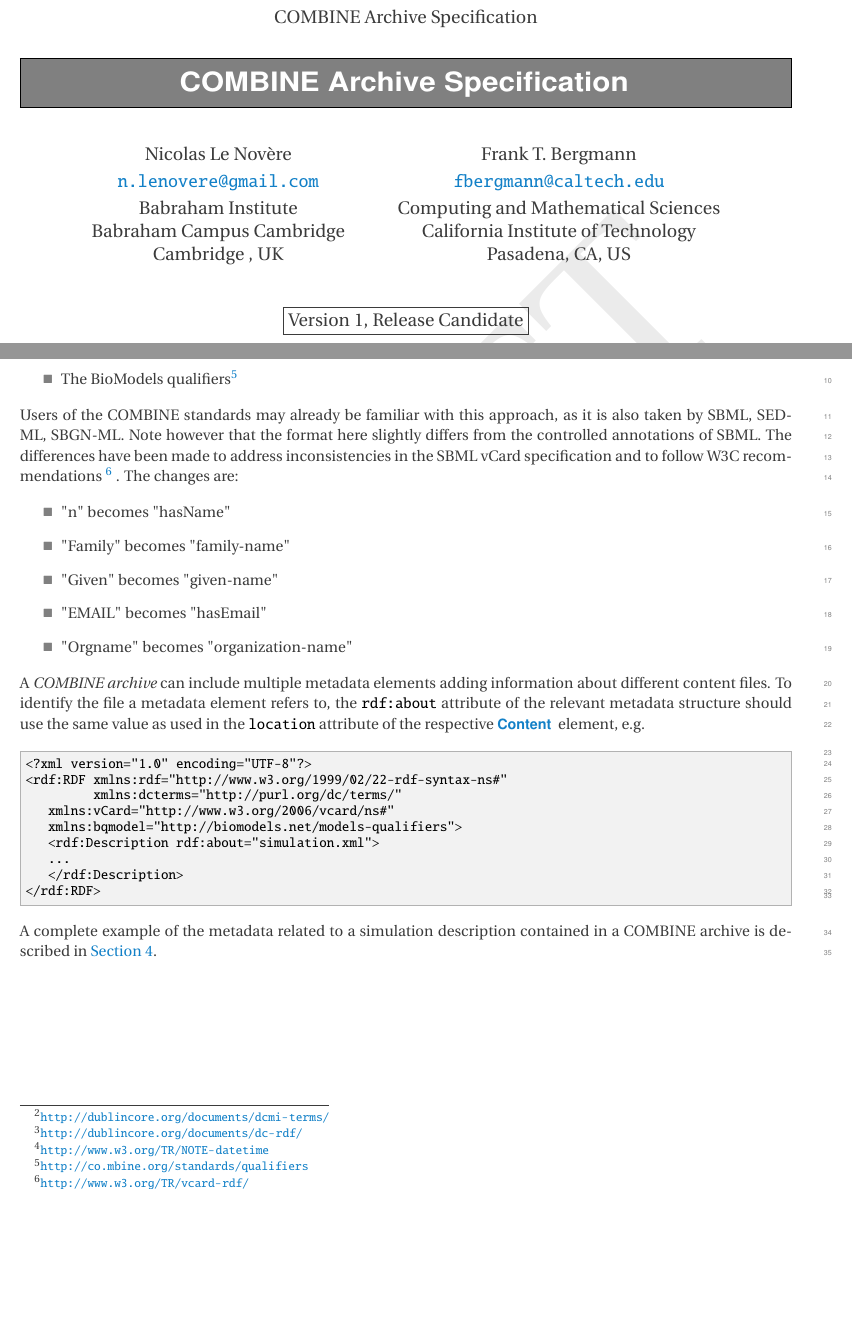
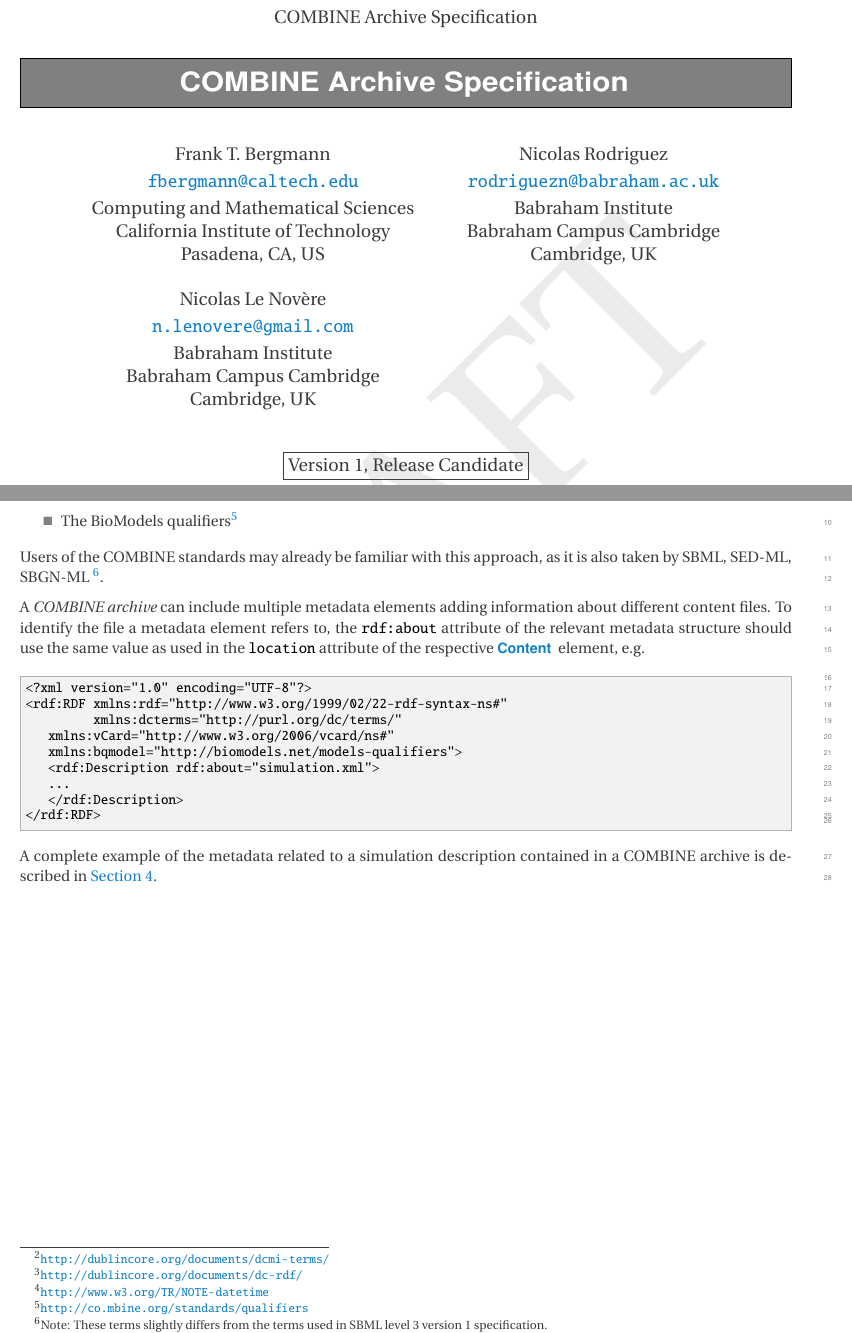
Before and after one commit to fbergmann/spec-combine-archive, a LaTeX document (main.tex, which reads syntax.tex): two parts of pages 1 and 9 of 14, joined at a grey line, cut so that both start at the same text, the shorter picture padded with empty space. Compiled offline with pdfLaTeX.

Commit message:
latest corrections from Felix Winter

```diff
--- a/main.tex
+++ b/main.tex
@@ -17,11 +17,17 @@
 
 \author{%
 \begin{tabular}{c>{\hspace{20pt}}c}
-Nicolas Le Nov\`{e}re & Frank T. Bergmann \\[0.25em]
-\mailto{n.lenovere@gmail.com} & \mailto{fbergmann@caltech.edu}\\[0.25em]
-Babraham Institute & Computing and Mathematical Sciences\\
-Babraham Campus Cambridge & California Institute of Technology\\
-Cambridge , UK & Pasadena, CA, US\\
+Frank T. Bergmann & Nicolas Rodriguez \\[0.25em]
+\mailto{fbergmann@caltech.edu} & \mailto{rodriguezn@babraham.ac.uk}\\[0.25em]
+Computing and Mathematical Sciences & Babraham Institute\\
+California Institute of Technology & Babraham Campus Cambridge\\
+Pasadena, CA, US & Cambridge, UK\\
+\\
+Nicolas Le Nov\`{e}re\\[0.25em]
+\mailto{n.lenovere@gmail.com}\\[0.25em]
+Babraham Institute\\
+Babraham Campus Cambridge\\
+Cambridge, UK\\
 \end{tabular}
 }
 
--- a/syntax.tex
+++ b/syntax.tex
@@ -263,18 +263,8 @@ organisations:
 \end{itemize}
 
 Users of the COMBINE standards may already be familiar with this
-approach, as it is also taken by SBML, SED-ML, SBGN-ML.
-Note however that the format here slightly differs from the controlled
-annotations of SBML. The differences have been made to address inconsistencies
-in the SBML vCard specification and to follow W3C recommendations {\footnote{\url{http://www.w3.org/TR/vcard-rdf/}}} . The changes are:
-
-\begin{itemize}
-	\item  "n" becomes "hasName"
-	\item  "Family" becomes "family-name"
-	\item  "Given" becomes "given-name"
-	\item  "EMAIL" becomes "hasEmail"
-	\item  "Orgname" becomes "organization-name"
-\end{itemize}
+approach, as it is also taken by SBML, SED-ML, SBGN-ML \footnote{Note: These terms slightly differs
+from the terms used in SBML level 3 version 1 specification.}.
 
 A \textit{COMBINE archive} can include multiple metadata elements adding information about different content files. To
 identify the file a metadata element refers to, the \token{rdf:about} attribute of the relevant metadata structure should use the same value as used in the \token{location} attribute of the respective \Content element, e.g.
```
Also changed, not shown: background.tex (+2 -2 lines), conventions.tex (+1 -6 lines), future.tex (+5 -5 lines), images/OmexManifest.pdf, main.pdf, syntax.tex (8 more changed lines).
